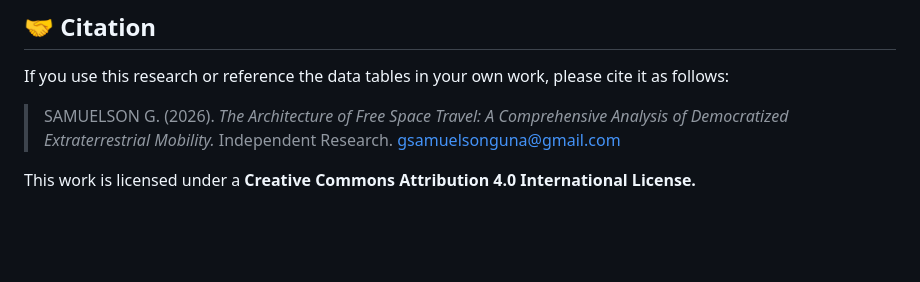
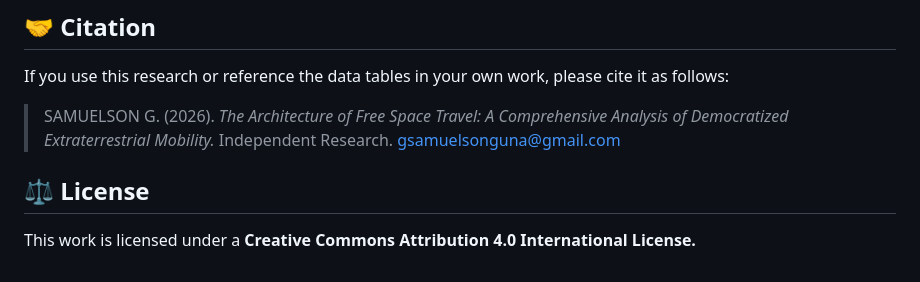
Before and after one commit to Samuelson777/The-Architecture-of-Free-Space-Travel-A-Comprehensive-Analysis, a Markdown page: README.md, the part around the change. Rendered like a GitHub page; blank space fills up the shorter version.

```diff
--- a/README.md
+++ b/README.md
@@ -78,4 +78,6 @@ If you use this research or reference the data tables in your own work, please c
 
 > SAMUELSON G. (2026). *The Architecture of Free Space Travel: A Comprehensive Analysis of Democratized Extraterrestrial Mobility.* Independent Research. gsamuelsonguna@gmail.com
 
+## ⚖️ License
+
 This work is licensed under a **Creative Commons Attribution 4.0 International License.**
```
